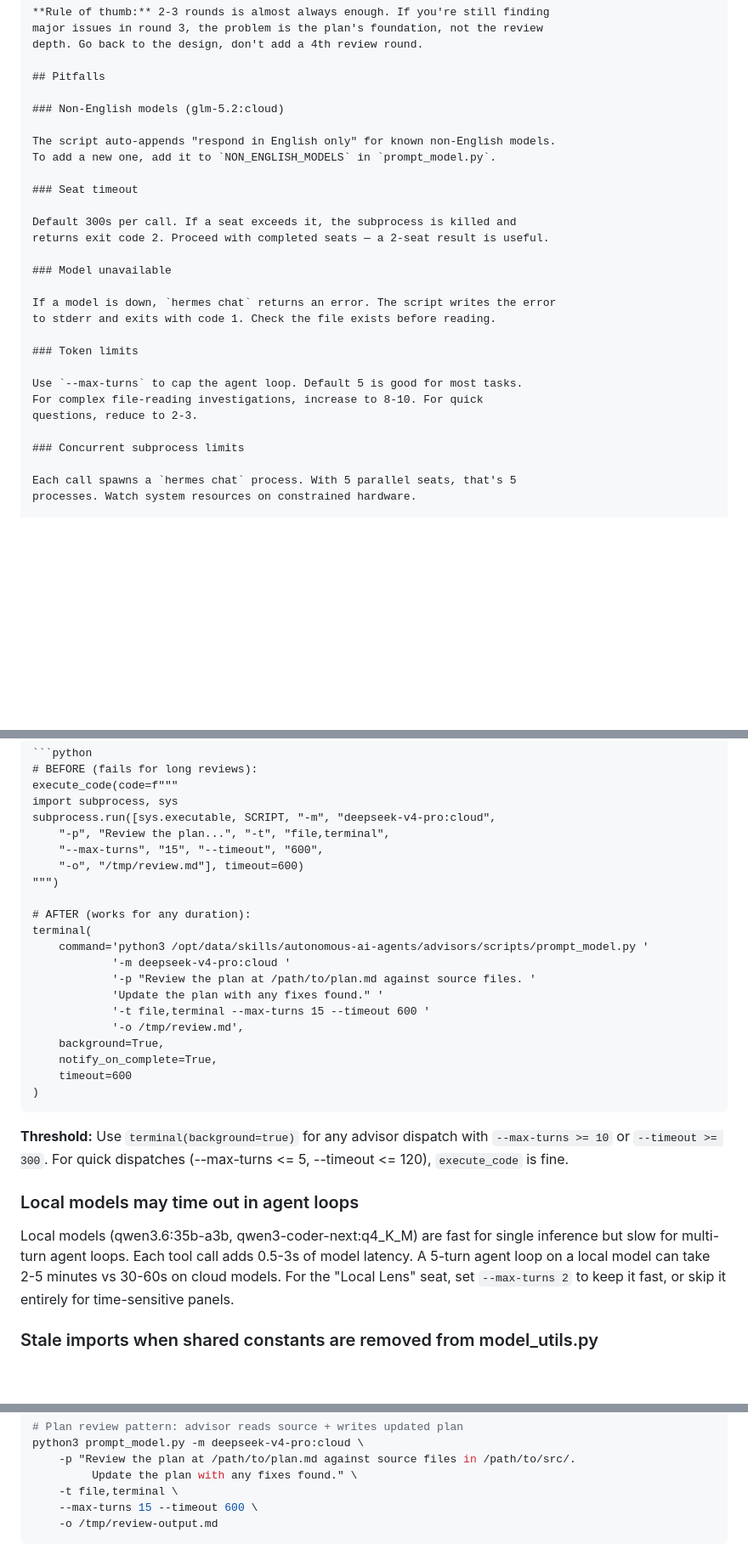
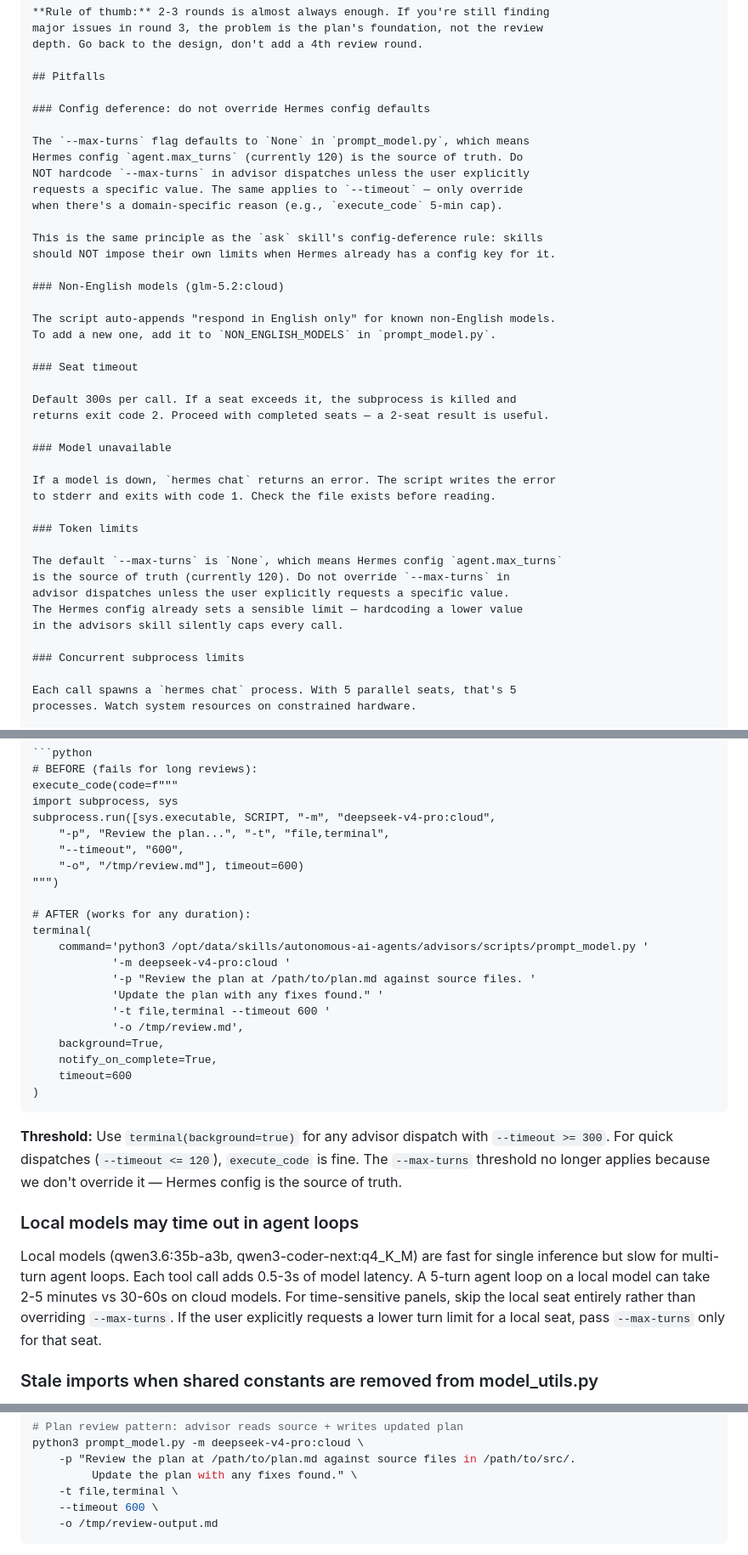
Before and after one commit to whichguy/hermes-skills-marketplace, a Markdown page: skills/advisors/SKILL.md, 3 parts joined by grey strips. Shown at 85% size. Drawn GitHub-style; blank space fills up the shorter version.

Commit message:
advisors: config deference — remove hardcoded max-turns overrides
Remove --max-turns from all runnable code examples. Let Hermes config
agent.max_turns be the source of truth. Same principle as ask skill.

````diff
--- a/skills/advisors/SKILL.md
+++ b/skills/advisors/SKILL.md
@@ -738,6 +735,17 @@ depth. Go back to the design, don't add a 4th review round.
 
 ## Pitfalls
 
+### Config deference: do not override Hermes config defaults
+
+The `--max-turns` flag defaults to `None` in `prompt_model.py`, which means
+Hermes config `agent.max_turns` (currently 120) is the source of truth. Do
+NOT hardcode `--max-turns` in advisor dispatches unless the user explicitly
+requests a specific value. The same applies to `--timeout` — only override
+when there's a domain-specific reason (e.g., `execute_code` 5-min cap).
+
+This is the same principle as the `ask` skill's config-deference rule: skills
+should NOT impose their own limits when Hermes already has a config key for it.
+
 ### Non-English models (glm-5.2:cloud)
 
 The script auto-appends "respond in English only" for known non-English models.
@@ -755,9 +763,11 @@ to stderr and exits with code 1. Check the file exists before reading.
 
 ### Token limits
 
-Use `--max-turns` to cap the agent loop. Default 5 is good for most tasks.
-For complex file-reading investigations, increase to 8-10. For quick
-questions, reduce to 2-3.
+The default `--max-turns` is `None`, which means Hermes config `agent.max_turns`
+is the source of truth (currently 120). Do not override `--max-turns` in
+advisor dispatches unless the user explicitly requests a specific value.
+The Hermes config already sets a sensible limit — hardcoding a lower value
+in the advisors skill silently caps every call.
 
 ### Concurrent subprocess limits
 
@@ -807,7 +817,7 @@ execute_code(code=f"""
 import subprocess, sys
 subprocess.run([sys.executable, SCRIPT, "-m", "deepseek-v4-pro:cloud",
     "-p", "Review the plan...", "-t", "file,terminal",
-    "--max-turns", "15", "--timeout", "600",
+    "--timeout", "600",
     "-o", "/tmp/review.md"], timeout=600)
 """)
 
@@ -817,7 +827,7 @@ terminal(
             '-m deepseek-v4-pro:cloud '
             '-p "Review the plan at /path/to/plan.md against source files. '
             'Update the plan with any fixes found." '
-            '-t file,terminal --max-turns 15 --timeout 600 '
+            '-t file,terminal --timeout 600 '
             '-o /tmp/review.md',
     background=True,
     notify_on_complete=True,
@@ -826,16 +836,18 @@ terminal(
 ```
 
 **Threshold:** Use `terminal(background=true)` for any advisor dispatch with
-`--max-turns >= 10` or `--timeout >= 300`. For quick dispatches (--max-turns <= 5,
---timeout <= 120), `execute_code` is fine.
+`--timeout >= 300`. For quick dispatches (`--timeout <= 120`),
+`execute_code` is fine. The `--max-turns` threshold no longer applies
+because we don't override it — Hermes config is the source of truth.
 
 ### Local models may time out in agent loops
 
 Local models (qwen3.6:35b-a3b, qwen3-coder-next:q4_K_M) are fast for single
 inference but slow for multi-turn agent loops. Each tool call adds 0.5-3s of
 model latency. A 5-turn agent loop on a local model can take 2-5 minutes vs
-30-60s on cloud models. For the "Local Lens" seat, set `--max-turns 2` to
-keep it fast, or skip it entirely for time-sensitive panels.
+30-60s on cloud models. For time-sensitive panels, skip the local seat
+entirely rather than overriding `--max-turns`. If the user explicitly requests
+a lower turn limit for a local seat, pass `--max-turns` only for that seat.
 
 ### Stale imports when shared constants are removed from model_utils.py
 
@@ -1006,7 +1018,7 @@ python3 prompt_model.py -m deepseek-v4-pro:cloud \
     -p "Review the plan at /path/to/plan.md against source files in /path/to/src/.
          Update the plan with any fixes found." \
     -t file,terminal \
-    --max-turns 15 --timeout 600 \
+    --timeout 600 \
     -o /tmp/review-output.md
 ```
 
````
Also changed, not shown: other parts of skills/advisors/SKILL.md (+2 -4 lines).
